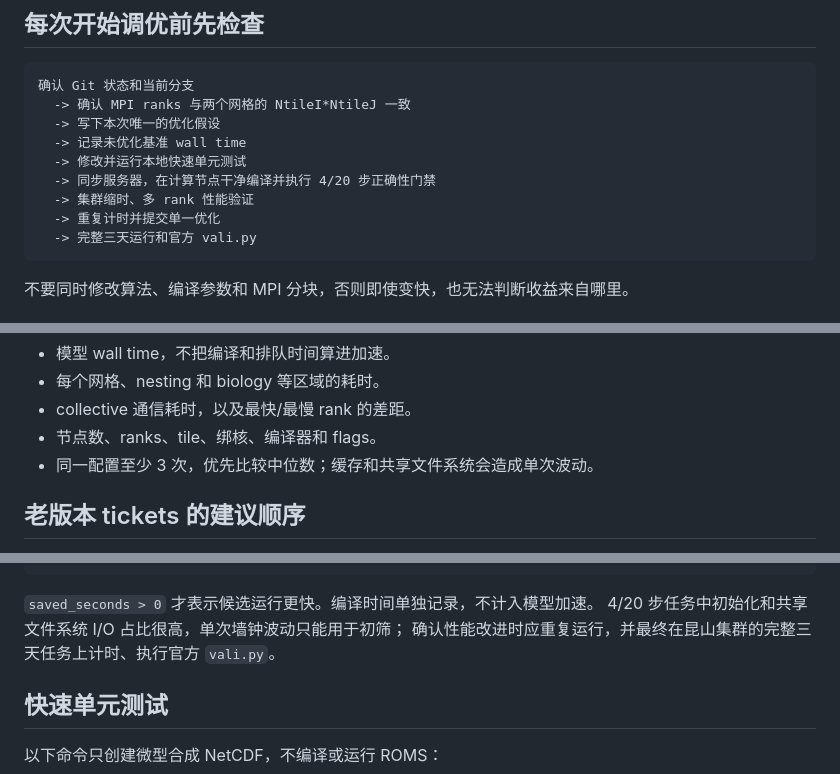
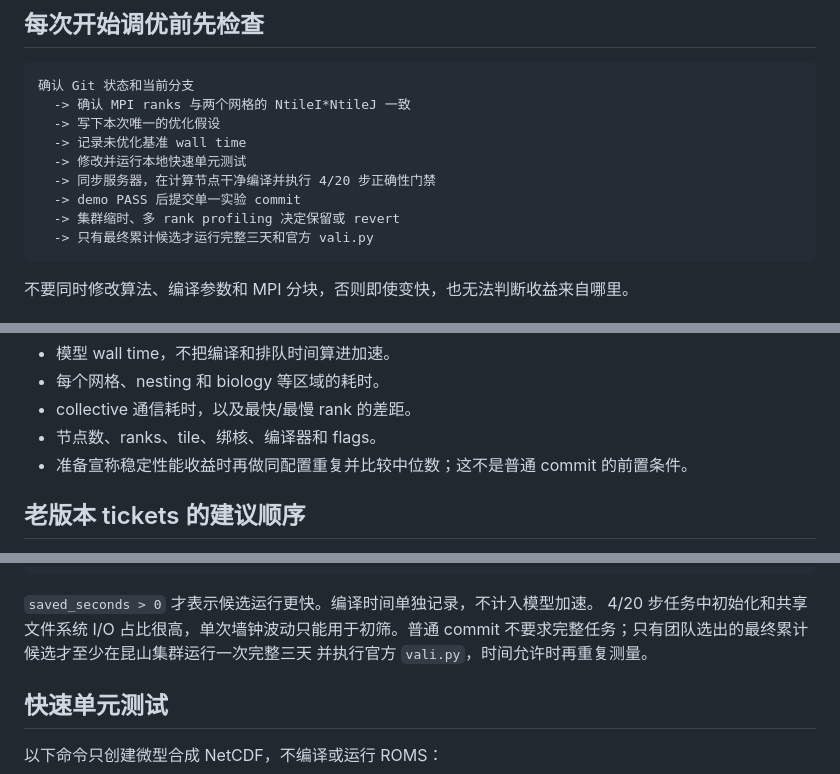
Before and after one commit to GaryYang77/MCC-Final-SYSU, a Markdown page: Local_Lab/README.md, 3 parts joined by grey strips. Drawn GitHub-style.

````diff
--- a/Local_Lab/README.md
+++ b/Local_Lab/README.md
@@ -34,9 +34,9 @@ bash Local_Lab/run_cluster_gate.sh baseline
   -> 记录未优化基准 wall time
   -> 修改并运行本地快速单元测试
   -> 同步服务器，在计算节点干净编译并执行 4/20 步正确性门禁
-  -> 集群缩时、多 rank 性能验证
-  -> 重复计时并提交单一优化
-  -> 完整三天运行和官方 vali.py
+  -> demo PASS 后提交单一实验 commit
+  -> 集群缩时、多 rank profiling 决定保留或 revert
+  -> 只有最终累计候选才运行完整三天和官方 vali.py
 ```
 
 不要同时修改算法、编译参数和 MPI 分块，否则即使变快，也无法判断收益来自哪里。
@@ -321,7 +323,7 @@ perf stat -e task-clock,cycles,instructions,cache-misses \
 - 每个网格、nesting 和 biology 等区域的耗时。
 - collective 通信耗时，以及最快/最慢 rank 的差距。
 - 节点数、ranks、tile、绑核、编译器和 flags。
-- 同一配置至少 3 次，优先比较中位数；缓存和共享文件系统会造成单次波动。
+- 准备宣称稳定性能收益时再做同配置重复并比较中位数；这不是普通 commit 的前置条件。
 
 ## 老版本 tickets 的建议顺序
 
@@ -476,8 +476,9 @@ candidate_max_rss_kib
 ```
 
 `saved_seconds > 0` 才表示候选运行更快。编译时间单独记录，不计入模型加速。
-4/20 步任务中初始化和共享文件系统 I/O 占比很高，单次墙钟波动只能用于初筛；
-确认性能改进时应重复运行，并最终在昆山集群的完整三天任务上计时、执行官方 `vali.py`。
+4/20 步任务中初始化和共享文件系统 I/O 占比很高，单次墙钟波动只能用于初筛。普通
+commit 不要求完整任务；只有团队选出的最终累计候选才至少在昆山集群运行一次完整三天
+并执行官方 `vali.py`，时间允许时再重复测量。
 
 ## 快速单元测试
 
````
Also changed, not shown: other parts of Local_Lab/README.md (+18 -18 lines), AGENTS.md (+27 -20 lines), Local_Lab/profiling-analysis.md (+10 -8 lines).
